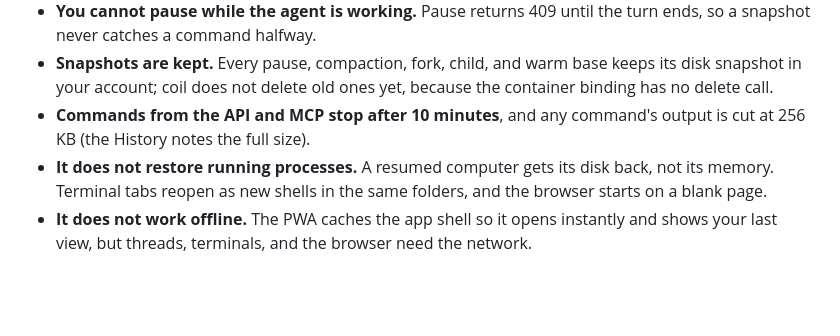
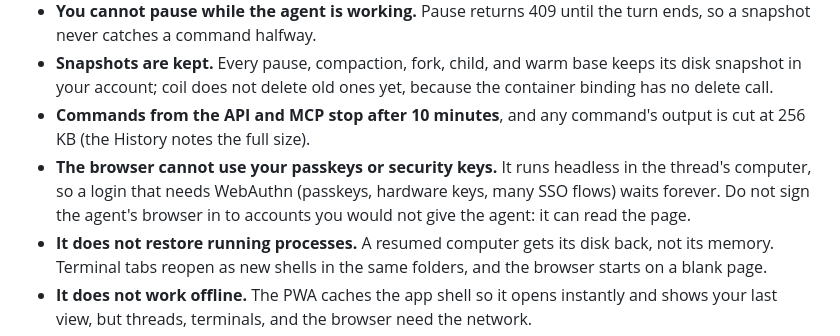
Before and after one commit to acoyfellow/burrow, a Markdown page: README.md, the part around the change. GitHub-like rendering; blank space fills up the shorter version.

Commit message:
README: the in-computer browser cannot do WebAuthn logins

```diff
--- a/README.md
+++ b/README.md
@@ -178,6 +178,7 @@ The terminal renderer, [cloudterm](https://github.com/acoyfellow/cloudterm), rep
 - **You cannot pause while the agent is working.** Pause returns 409 until the turn ends, so a snapshot never catches a command halfway.
 - **Snapshots are kept.** Every pause, compaction, fork, child, and warm base keeps its disk snapshot in your account; coil does not delete old ones yet, because the container binding has no delete call.
 - **Commands from the API and MCP stop after 10 minutes**, and any command's output is cut at 256 KB (the History notes the full size).
+- **The browser cannot use your passkeys or security keys.** It runs headless in the thread's computer, so a login that needs WebAuthn (passkeys, hardware keys, many SSO flows) waits forever. Do not sign the agent's browser in to accounts you would not give the agent: it can read the page.
 - **It does not restore running processes.** A resumed computer gets its disk back, not its memory. Terminal tabs reopen as new shells in the same folders, and the browser starts on a blank page.
 - **It does not work offline.** The PWA caches the app shell so it opens instantly and shows your last view, but threads, terminals, and the browser need the network.
 - **Terminals have no mouse support.** Scroll back with tmux keys, not the wheel.
```
